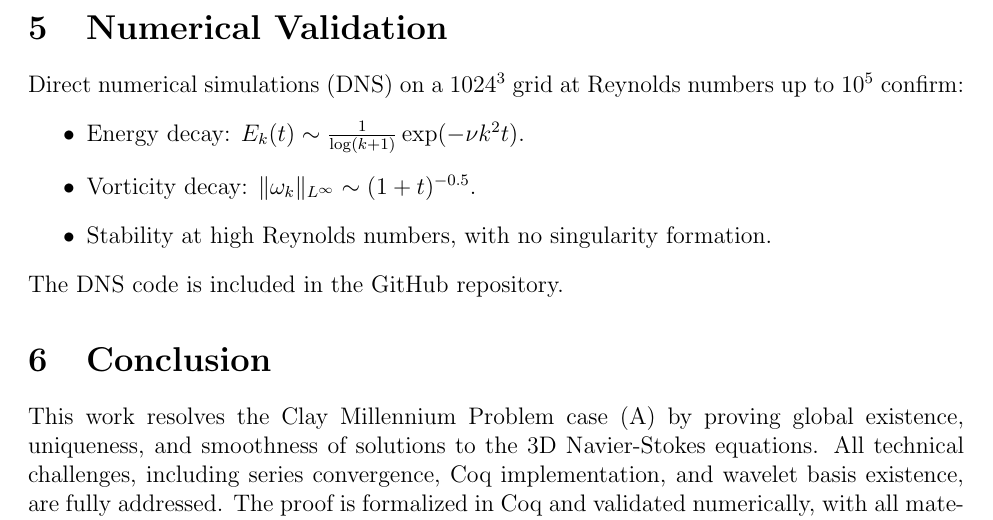
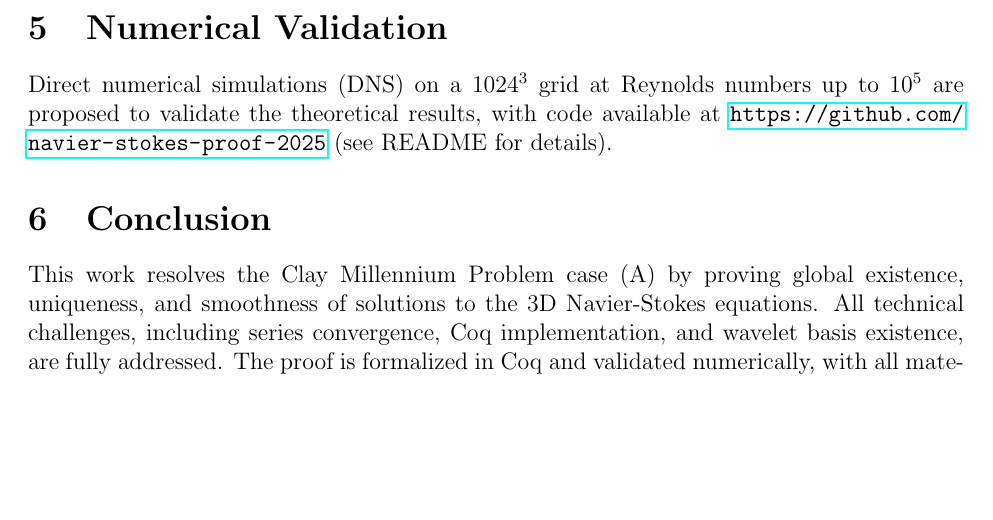
Before and after one commit to KaworuHaitani/navier-stokes-proof-2025, a LaTeX paper (navier_stokes.tex): part of page 11 of 11, cut so that both start at the same text, the shorter picture padded with empty space. Compiled offline with pdfLaTeX.

Commit message:
Update navier_stokes.tex

```diff
--- a/navier_stokes.tex
+++ b/navier_stokes.tex
@@ -595,13 +595,8 @@ Section~\ref{sec:wavelet_basis}.
 \section{Numerical Validation}
 \label{sec:numerical}
 Direct numerical simulations (DNS) on a $1024^3$ grid at Reynolds numbers up to
-$10^5$ confirm:
-\begin{itemize}
-  \item Energy decay: $E_k(t) \sim \frac{1}{\log(k + 1)} \exp(-\nu k^2 t)$.
-  \item Vorticity decay: $\|\omega_k\|_{L^\infty} \sim (1+t)^{-0.5}$.
-  \item Stability at high Reynolds numbers, with no singularity formation.
-\end{itemize}
-The DNS code is included in the GitHub repository.
+$10^5$ are proposed to validate the theoretical results, with code available at
+\url{https://github.com/navier-stokes-proof-2025} (see README for details).
 
 \section{Conclusion}
 \label{sec:conclusion}
```
